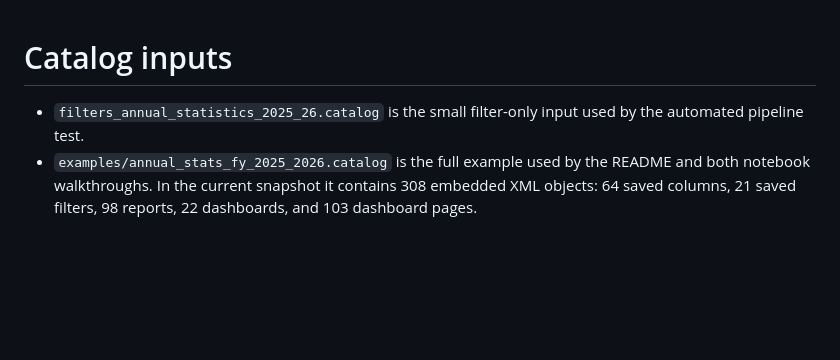
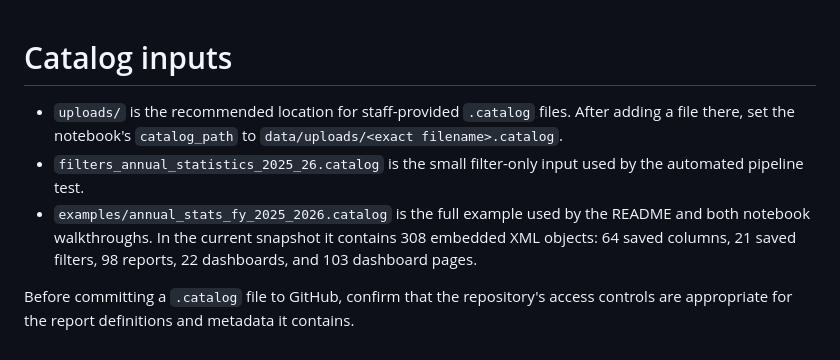
Before and after one commit to kristenchua-commits/alma-analytics-catalog-file-parser-project, a Markdown page: data/README.md, the part around the change. Drawn GitHub-style; blank space fills up the shorter version.

```diff
--- a/data/README.md
+++ b/data/README.md
@@ -1,8 +1,15 @@
 # Catalog inputs
 
+- `uploads/` is the recommended location for staff-provided `.catalog` files.
+  After adding a file there, set the notebook's `catalog_path` to
+  `data/uploads/<exact filename>.catalog`.
 - `filters_annual_statistics_2025_26.catalog` is the small filter-only input
   used by the automated pipeline test.
 - `examples/annual_stats_fy_2025_2026.catalog` is the full example used by the
   README and both notebook walkthroughs. In the current snapshot it contains
   308 embedded XML objects: 64 saved columns, 21 saved filters, 98 reports,
   22 dashboards, and 103 dashboard pages.
+
+Before committing a `.catalog` file to GitHub, confirm that the repository's
+access controls are appropriate for the report definitions and metadata it
+contains.
```
Also changed, not shown: data/uploads/README.md (added, +18 -0 lines), documentation/images/run_parser_pipeline_diagram.png (renamed from docs/images/run_parser_pipeline_diagram.png), documentation/images/run_report_builder_pipeline_diagram.png (renamed from docs/images/run_report_builder_pipeline_diagram.png), documentation/validation/README.md (renamed from docs/validation/README.md), documentation/validation/Validation of filter_review for SLF accessions.png (renamed from docs/validation/Validation of filter_review for SLF accessions.png), documentation/validation/Validation of filter_review for UCR SCA exclusions.png (renamed from docs/validation/Validation of filter_review for UCR SCA exclusions.png), documentation/validation/Validation that the saved_column_review export matches the Bin formula for Fulfillment - UCB Check-Out Type.png (renamed from docs/validation/Validation that the saved_column_review export matches the Bin formula for Fulfillment - UCB Check-Out Type.png), 9 other files.
